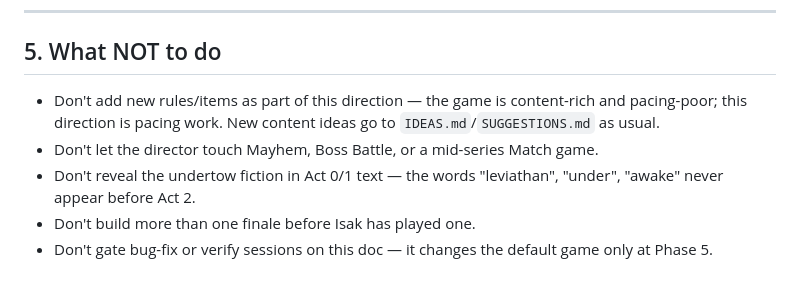
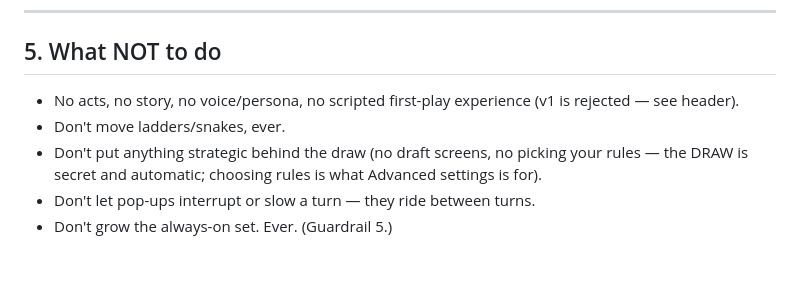
Before and after one commit to isakvoll-stack/stigespillet, a Markdown page: Next/TWIST_DIRECTION.md, the part around one of its changes. Rendered like a GitHub page.

Commit message:
Twist Direction v2: party/replayability rework (Nightly Draw, pop-ups, Twist of the Night, guardrails); v1 story direction recorded as rejected

```diff
--- a/Next/TWIST_DIRECTION.md
+++ b/Next/TWIST_DIRECTION.md
@@ -196,12 +155,11 @@ stay vague as always (standing rule, 2026-07-03).
 
 ## 5. What NOT to do
 
-- Don't add new rules/items as part of this direction — the game is content-rich
-  and pacing-poor; this direction is pacing work. New content ideas go to
-  `IDEAS.md`/`SUGGESTIONS.md` as usual.
-- Don't let the director touch Mayhem, Boss Battle, or a mid-series Match game.
-- Don't reveal the undertow fiction in Act 0/1 text — the words "leviathan",
-  "under", "awake" never appear before Act 2.
-- Don't build more than one finale before Isak has played one.
-- Don't gate bug-fix or verify sessions on this doc — it changes the default game
-  only at Phase 5.
+- No acts, no story, no voice/persona, no scripted first-play experience (v1 is
+  rejected — see header).
+- Don't move ladders/snakes, ever.
+- Don't put anything strategic behind the draw (no draft screens, no picking your
+  rules — the DRAW is secret and automatic; choosing rules is what Advanced
+  settings is for).
+- Don't let pop-ups interrupt or slow a turn — they ride between turns.
+- Don't grow the always-on set. Ever. (Guardrail 5.)
```
Also changed, not shown: other parts of Next/TWIST_DIRECTION.md (+124 -165 lines), Next/QUESTIONS.md (+23 -16 lines), Next/TASKS.md (+13 -9 lines).
